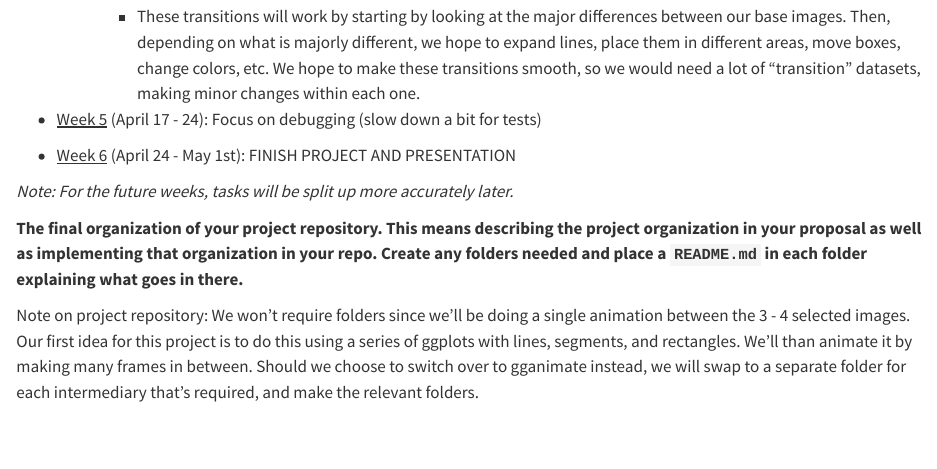
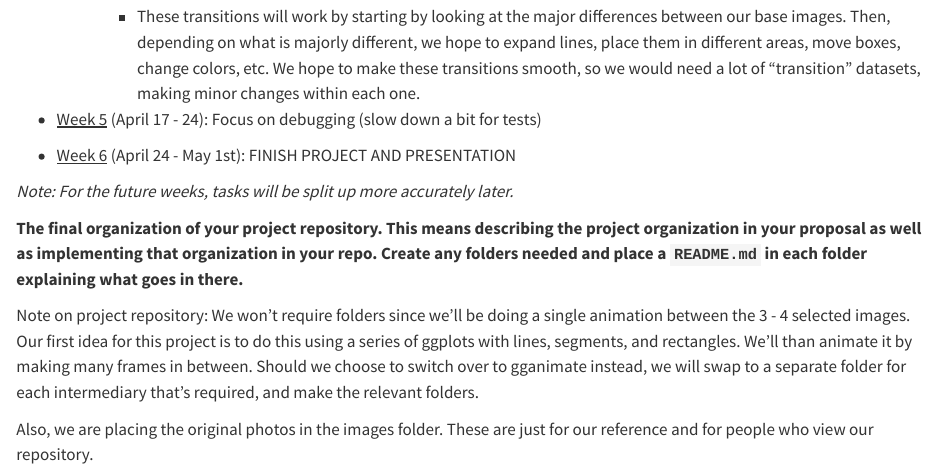
Before and after one commit to tossinramen/animating-mondrian-art-inR, a Quarto document (proposal.qmd): the page in a window 1100 px wide, from 1170 px down. Rendered offline with R 4.5, knitr and Pandoc in place of Quarto, with nearby package versions.

Commit message:
added to our project organization

```diff
--- a/proposal.qmd
+++ b/proposal.qmd
@@ -61,3 +61,5 @@ One of our major goals for this project is to offer a new perspective on interpr
 **The final organization of your project repository. This means describing the project organization in your proposal as well as implementing that organization in your repo. Create any folders needed and place a `README.md` in each folder explaining what goes in there.**
 
 Note on project repository: We won't require folders since we'll be doing a single animation between the 3 - 4 selected images. Our first idea for this project is to do this using a series of ggplots with lines, segments, and rectangles. We'll than animate it by making many frames in between. Should we choose to switch over to gganimate instead, we will swap to a separate folder for each intermediary that's required, and make the relevant folders.
+
+Also, we are placing the original photos in the images folder. These are just for our reference and for people who view our repository.
```
